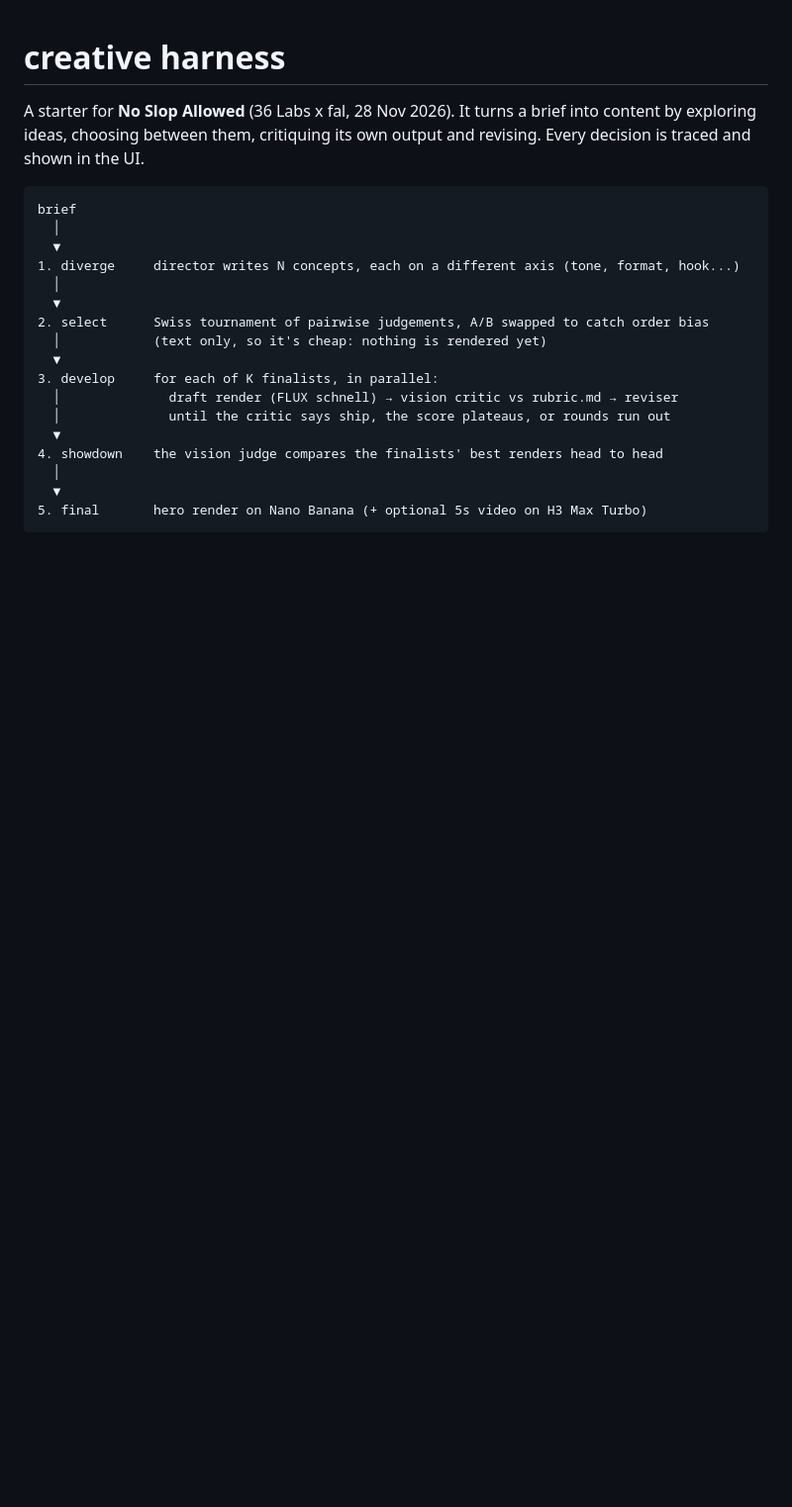
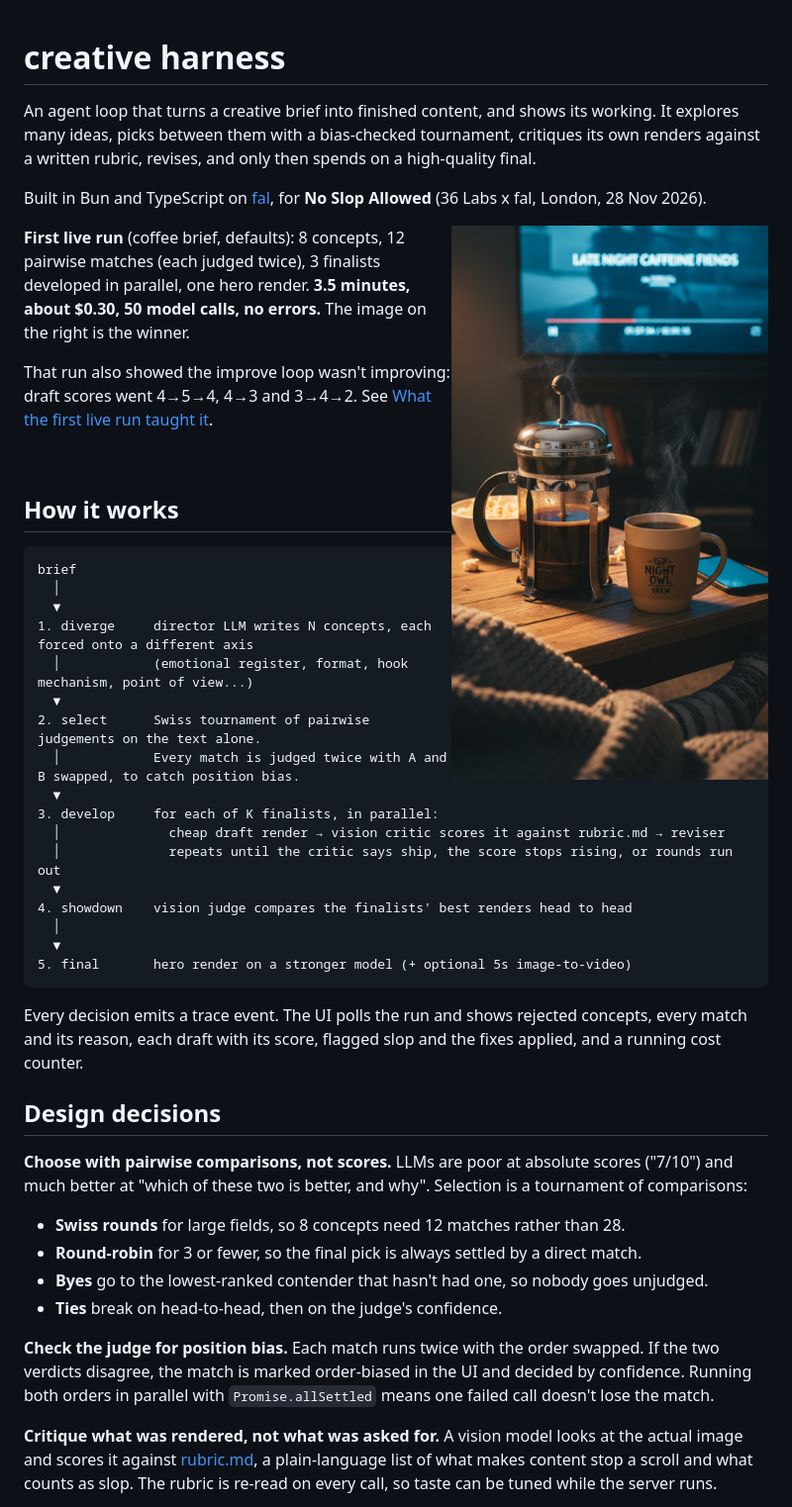
Before and after one commit to TrendLab-Video/no-slop-allowed, a Markdown page: README.md, the part around one of its changes. Shown at 99% size. Rendered like a GitHub page; pictures changed too: docs/run1-hero.png (added); blank space fills up the shorter version.

Commit message:
Add MIT licence and showcase README with first live run results
Co-Authored-By: Claude Opus 5.5 <noreply@anthropic.com>

````diff
--- a/README.md
+++ b/README.md
@@ -1,23 +1,50 @@
 # creative harness
 
-A starter for **No Slop Allowed** (36 Labs x fal, 28 Nov 2026). It turns a brief into content by exploring ideas, choosing between them, critiquing its own output and revising. Every decision is traced and shown in the UI.
+An agent loop that turns a creative brief into finished content, and shows its working. It explores many ideas, picks between them with a bias-checked tournament, critiques its own renders against a written rubric, revises, and only then spends on a high-quality final.
+
+Built in Bun and TypeScript on [fal](https://fal.ai), for **No Slop Allowed** (36 Labs x fal, London, 28 Nov 2026).
+
+<img src="docs/run1-hero.png" alt="Hero image from the first live run: a French press and mug on a side table, late at night, TV glowing behind" width="320" align="right">
+
+**First live run** (coffee brief, defaults): 8 concepts, 12 pairwise matches (each judged twice), 3 finalists developed in parallel, one hero render. **3.5 minutes, about $0.30, 50 model calls, no errors.** The image on the right is the winner.
+
+That run also showed the improve loop wasn't improving: draft scores went 4→5→4, 4→3 and 3→4→2. See [What the first live run taught it](#what-the-first-live-run-taught-it).
+
+<br clear="right">
+
+## How it works
 
 ```
 brief
   │
   ▼
-1. diverge     director writes N concepts, each on a different axis (tone, format, hook...)
+1. diverge     director LLM writes N concepts, each forced onto a different axis
+  │            (emotional register, format, hook mechanism, point of view...)
+  ▼
+2. select      Swiss tournament of pairwise judgements on the text alone.
+  │            Every match is judged twice with A and B swapped, to catch position bias.
+  ▼
+3. develop     for each of K finalists, in parallel:
+  │              cheap draft render → vision critic scores it against rubric.md → reviser
+  │              repeats until the critic says ship, the score stops rising, or rounds run out
+  ▼
+4. showdown    vision judge compares the finalists' best renders head to head
   │
   ▼
-2. select      Swiss tournament of pairwise judgements, A/B swapped to catch order bias
-  │            (text only, so it's cheap: nothing is rendered yet)
-  ▼
-3. develop     for each of K finalists, in parallel:
-  │              draft render (FLUX schnell) → vision critic vs rubric.md → reviser
-  │              until the critic says ship, the score plateaus, or rounds run out
-  ▼
-4. showdown    the vision judge compares the finalists' best renders head to head
-  │
-  ▼
-5. final       hero render on Nano Banana (+ optional 5s video on H3 Max Turbo)
+5. final       hero render on a stronger model (+ optional 5s image-to-video)
 ```
+
+Every decision emits a trace event. The UI polls the run and shows rejected concepts, every match and its reason, each draft with its score, flagged slop and the fixes applied, and a running cost counter.
+
+## Design decisions
+
+**Choose with pairwise comparisons, not scores.** LLMs are poor at absolute scores ("7/10") and much better at "which of these two is better, and why". Selection is a tournament of comparisons:
+- **Swiss rounds** for large fields, so 8 concepts need 12 matches rather than 28.
+- **Round-robin** for 3 or fewer, so the final pick is always settled by a direct match.
+- **Byes** go to the lowest-ranked contender that hasn't had one, so nobody goes unjudged.
+- **Ties** break on head-to-head, then on the judge's confidence.
+
+**Check the judge for position bias.** Each match runs twice with the order swapped. If the two verdicts disagree, the match is marked order-biased in the UI and decided by confidence. Running both orders in parallel with `Promise.allSettled` means one failed call doesn't lose the match.
+
+**Critique what was rendered, not what was asked for.** A vision model looks at the actual image and scores it against [rubric.md](rubric.md), a plain-language list of what makes content stop a scroll and what counts as slop. The rubric is re-read on every call, so taste can be tuned while the server runs.
+
````
Also changed, not shown: other parts of README.md (+60 -37 lines), 2 other files.
